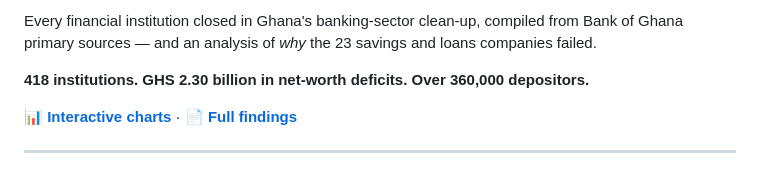
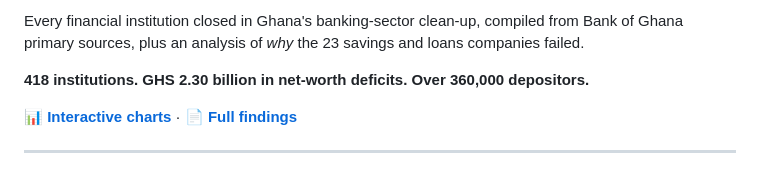
Before and after one commit to SamuelAtokwamebaah/ghana-banking-collapse, a Markdown page: README.md, the part around one of its changes. Drawn GitHub-style.

Commit message:
Update README with DOI badge and description clarity
Added DOI badge and clarified the description of the banking sector collapse.

```diff
--- a/README.md
+++ b/README.md
@@ -2,5 +3,5 @@
 
-Every financial institution closed in Ghana's banking-sector clean-up, compiled from Bank of Ghana primary sources — and an analysis of *why* the 23 savings and loans companies failed.
+Every financial institution closed in Ghana's banking-sector clean-up, compiled from Bank of Ghana primary sources, plus an analysis of *why* the 23 savings and loans companies failed.
 
 **418 institutions. GHS 2.30 billion in net-worth deficits. Over 360,000 depositors.**
 
```
Also changed, not shown: other parts of README.md (+1 -0 lines).
